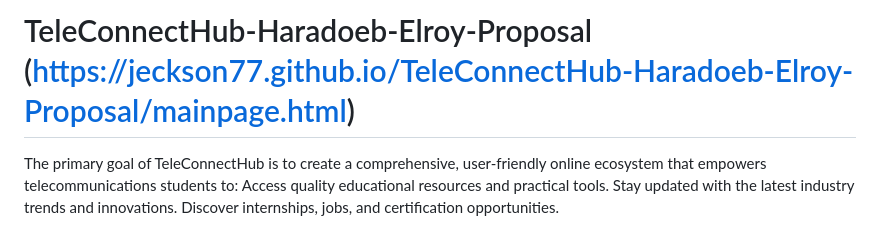
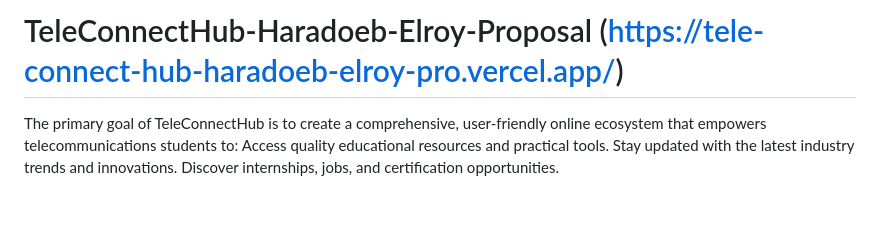
Before and after one commit to Jeckson77/TeleConnectHub-Haradoeb-Elroy-Proposal, a Markdown page: README.md, the part around the change. Rendered like a GitHub page; blank space fills up the shorter version.

Commit message:
Change project link in README
Updated project link in README to point to Vercel deployment.

```diff
--- a/README.md
+++ b/README.md
@@ -1,4 +1,4 @@
-# TeleConnectHub-Haradoeb-Elroy-Proposal    (https://jeckson77.github.io/TeleConnectHub-Haradoeb-Elroy-Proposal/mainpage.html)
+# TeleConnectHub-Haradoeb-Elroy-Proposal    (https://tele-connect-hub-haradoeb-elroy-pro.vercel.app/)
 The primary goal of TeleConnectHub is to create a comprehensive, user-friendly online ecosystem that empowers telecommunications students to: Access quality educational resources and practical tools. Stay updated with the latest industry trends and innovations. Discover internships, jobs, and certification opportunities.
 
 
```
